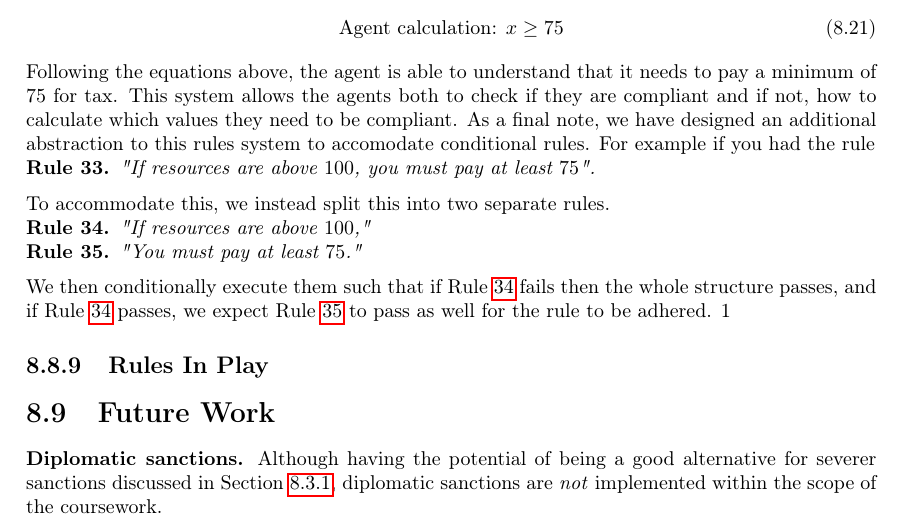
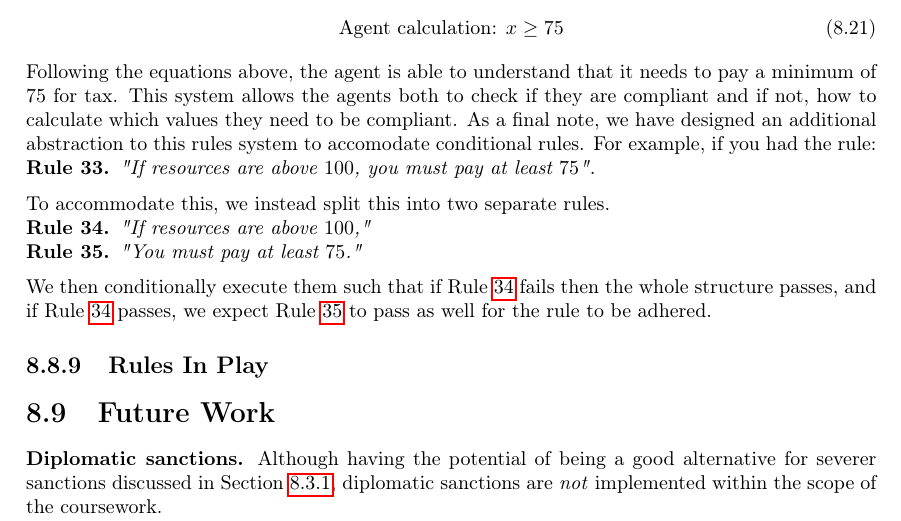
Before and after one commit to SOMAS2020/SOMAS-Final-Report, a LaTeX thesis (main.tex, which reads 05_iigo/index.tex): part of page 33 of 46, cut so that both start at the same text. Compiled offline with pdfLaTeX.

Commit message:
fixing some spacing and some typos

```diff
--- a/05_iigo/index.tex
+++ b/05_iigo/index.tex
@@ -911,7 +911,7 @@ A similar calculation for the next line of the matrix yields:
 \end{equation}
 Following the equations above, the agent is able to understand that it needs to pay a minimum of $75$ for tax. This system allows the agents both to check if they are compliant and if not, how to calculate which values they need to be compliant.
 As a final note, we have designed an additional abstraction to this rules system to accomodate conditional rules.
-For example if you had the rule
+For example, if you had the rule:
 \begin{rule_IIGO}
     "If resources are above $100$, you must pay at least $75$".
 \end{rule_IIGO}
@@ -925,7 +925,6 @@ To accommodate this, we instead split this into two separate rules.
     \label{rule:cond2}
 \end{rule_IIGO}
 We then conditionally execute them such that if Rule~\ref{rule:cond1} fails then the whole structure passes, and if Rule~\ref{rule:cond1} passes, we expect Rule~\ref{rule:cond2} to pass as well for the rule to be adhered.
-1
 \subsection{Rules In Play}
 
 \section{Future Work}
```
Also changed, not shown: 05_iigo/index.tex (10 more changed lines).
